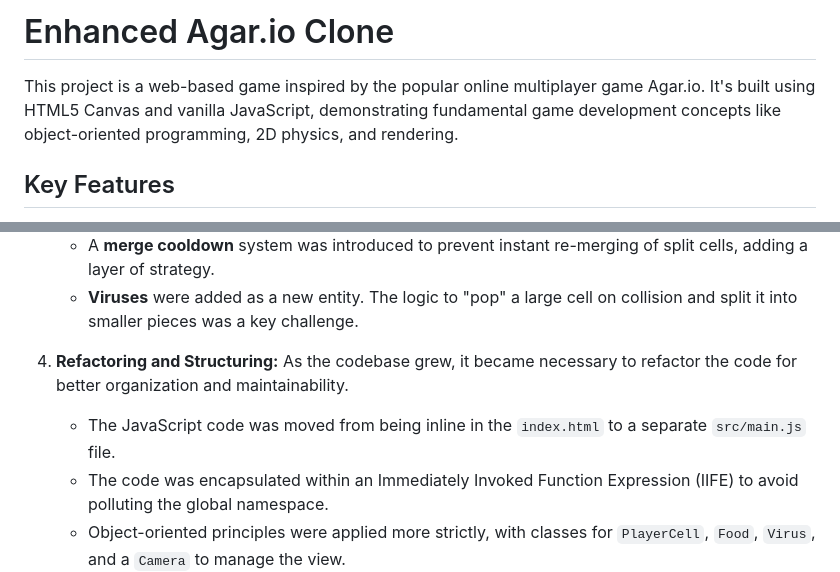
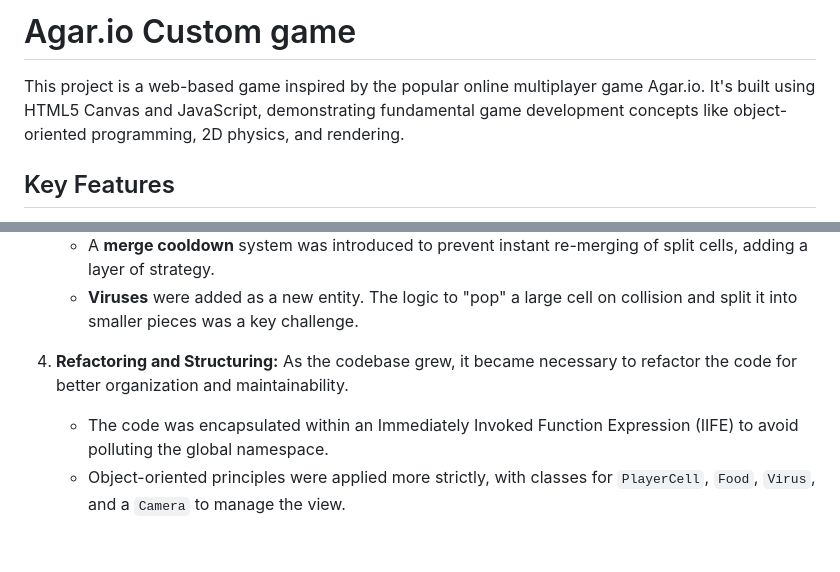
Before and after one commit to nongman25/agar.io-custom, a Markdown page: README.md, 2 parts joined by grey strips. Rendered like a GitHub page; blank space fills up the shorter version.

```diff
--- a/README.md
+++ b/README.md
@@ -1,6 +1,6 @@
-# Enhanced Agar.io Clone
+# Agar.io Custom game
 
-This project is a web-based game inspired by the popular online multiplayer game Agar.io. It's built using HTML5 Canvas and vanilla JavaScript, demonstrating fundamental game development concepts like object-oriented programming, 2D physics, and rendering.
+This project is a web-based game inspired by the popular online multiplayer game Agar.io. It's built using HTML5 Canvas and JavaScript, demonstrating fundamental game development concepts like object-oriented programming, 2D physics, and rendering.
 
 ## Key Features
 
@@ -36,7 +36,6 @@ This project was developed iteratively, focusing on building a solid foundation
     *   **Viruses** were added as a new entity. The logic to "pop" a large cell on collision and split it into smaller pieces was a key challenge.
 
 4.  **Refactoring and Structuring:** As the codebase grew, it became necessary to refactor the code for better organization and maintainability.
-    *   The JavaScript code was moved from being inline in the `index.html` to a separate `src/main.js` file.
     *   The code was encapsulated within an Immediately Invoked Function Expression (IIFE) to avoid polluting the global namespace.
     *   Object-oriented principles were applied more strictly, with classes for `PlayerCell`, `Food`, `Virus`, and a `Camera` to manage the view.
 
```
